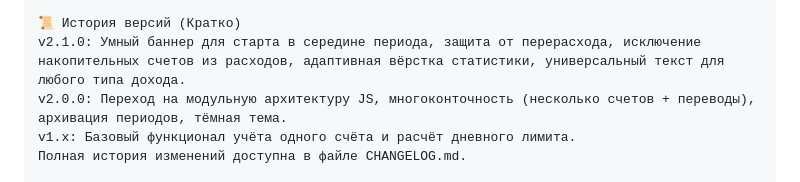
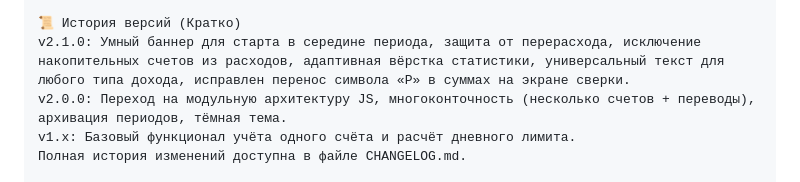
Before and after one commit to Mihail5719/pension-budget, a Markdown page: README.md, the part around the change. Rendered like a GitHub page.

Commit message:
обновление Changelog и README перед релизом v2.1.0

```diff
--- a/README.md
+++ b/README.md
@@ -89,7 +89,7 @@ pension-budget/
 └── README.md               # Этот файл
 
 📜 История версий (Кратко)
-v2.1.0: Умный баннер для старта в середине периода, защита от перерасхода, исключение накопительных счетов из расходов, адаптивная вёрстка статистики, универсальный текст для любого типа дохода.
+v2.1.0: Умный баннер для старта в середине периода, защита от перерасхода, исключение накопительных счетов из расходов, адаптивная вёрстка статистики, универсальный текст для любого типа дохода, исправлен перенос символа «Р» в суммах на экране сверки.
 v2.0.0: Переход на модульную архитектуру JS, многоконточность (несколько счетов + переводы), архивация периодов, тёмная тема.
 v1.x: Базовый функционал учёта одного счёта и расчёт дневного лимита.
 Полная история изменений доступна в файле CHANGELOG.md.
```
Also changed, not shown: CHANGELOG.md (+2 -2 lines).
